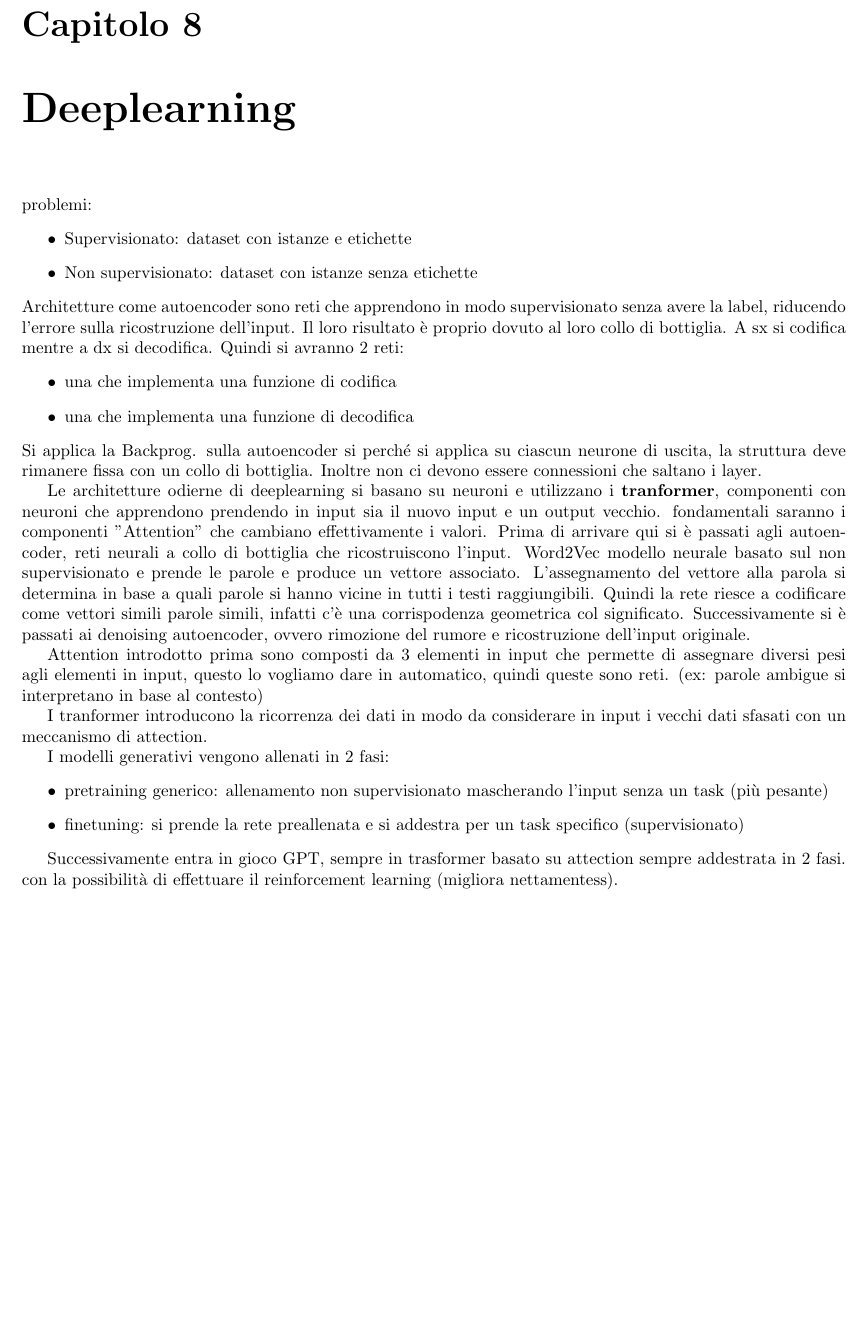
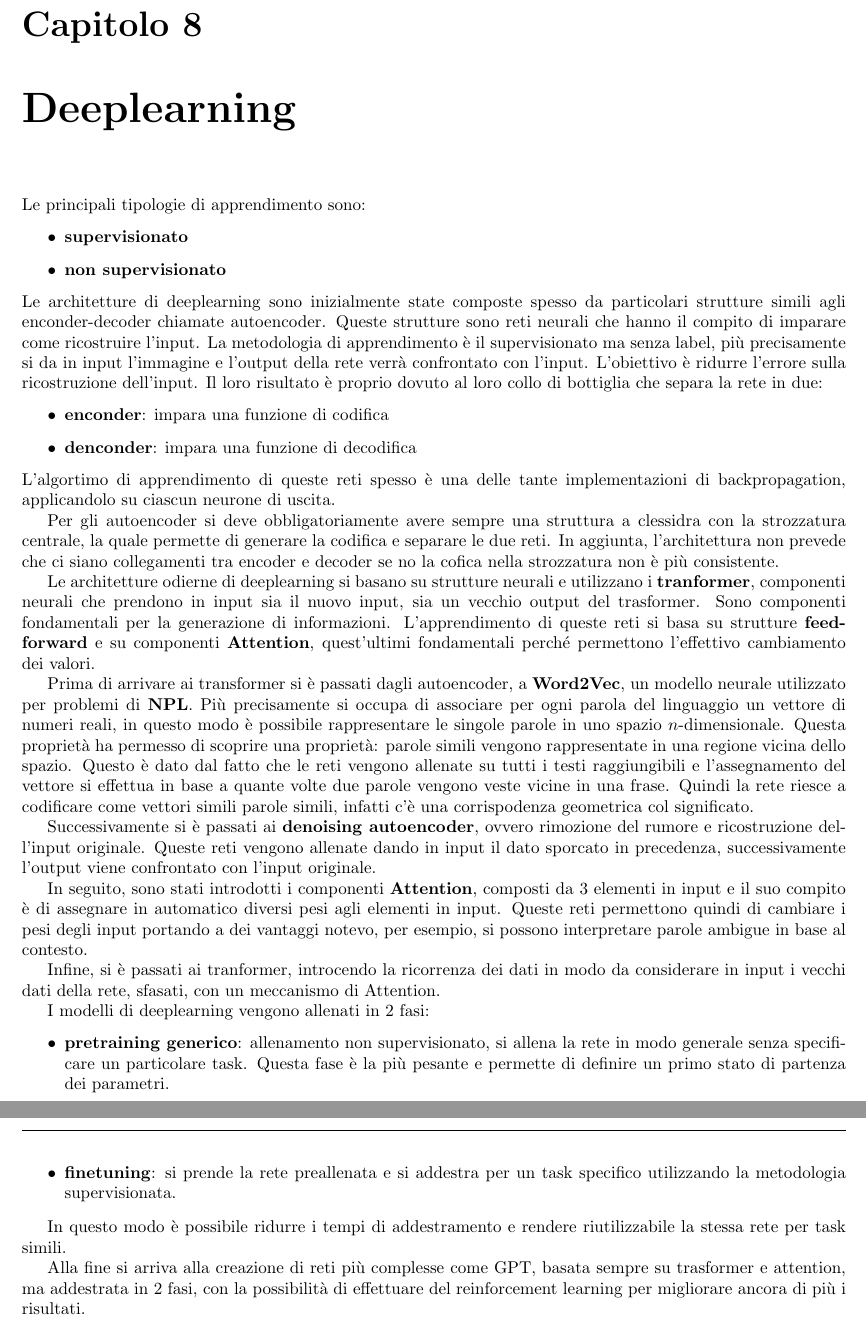
Before and after one commit to TommasoFerrario18/Appunti, a LaTeX book (1° anno/Machine Learning/main.tex, which reads 1° anno/Machine Learning/chapters/deeplearning.tex): part of page 39 of 41 before the commit and two parts of pages 39 and 40 of 42 after it, the two joined at a grey line, cut so that both start at the same text, the shorter picture padded with empty space. Compiled offline with pdfLaTeX.

Commit message:
riscrittura ML

```diff
--- a/1° anno/Machine Learning/chapters/deeplearning.tex
+++ b/1° anno/Machine Learning/chapters/deeplearning.tex
@@ -1,49 +1,73 @@
 \chapter{Deeplearning}
-problemi:
+Le principali tipologie di apprendimento sono:
 \begin{itemize}
-    \item Supervisionato: dataset con istanze e etichette
-    \item Non supervisionato: dataset con istanze senza etichette
+    \item \textbf{supervisionato}
+    \item \textbf{non supervisionato}
 \end{itemize}
-Architetture come autoencoder sono reti che apprendono in modo supervisionato
-senza avere la label, riducendo l'errore sulla ricostruzione dell'input. Il loro
-risultato è proprio dovuto al loro collo di bottiglia. A sx si codifica mentre a
-dx si decodifica. Quindi si avranno 2 reti:
+Le architetture di deeplearning sono inizialmente state composte spesso da particolari strutture
+simili agli enconder-decoder chiamate autoencoder. Queste strutture sono reti
+neurali che hanno il compito di imparare come ricostruire l'input. La metodologia
+di apprendimento è il supervisionato ma senza label, più precisamente si da in
+input l'immagine e l'output della rete verrà confrontato con l'input. L'obiettivo
+è ridurre l'errore sulla ricostruzione dell'input.
+Il loro risultato è proprio dovuto al loro collo di bottiglia che separa la rete
+in due:
 \begin{itemize}
-    \item una che implementa una funzione di codifica
-    \item una che implementa una funzione di decodifica
+    \item \textbf{enconder}: impara una funzione di codifica
+    \item \textbf{denconder}: impara una funzione di decodifica
 \end{itemize}
-Si applica la Backprog. sulla autoencoder si perché si applica su ciascun
-neurone di uscita, la struttura deve rimanere fissa con un collo di bottiglia.
-Inoltre non ci devono essere connessioni che saltano i layer.
+L'algortimo di apprendimento di queste reti spesso è una delle tante implementazioni
+di backpropagation, applicandolo su ciascun neurone di uscita.
 
-Le architetture odierne di deeplearning si basano su neuroni e utilizzano i
-\textbf{tranformer}, componenti con neuroni che apprendono prendendo in input
-sia il nuovo input e un output vecchio. fondamentali saranno i componenti "Attention"
-che cambiano effettivamente i valori. Prima di arrivare qui si è passati agli autoencoder,
-reti neurali a collo di bottiglia che ricostruiscono l'input.
-Word2Vec modello neurale basato sul non supervisionato e prende le parole e produce
-un vettore associato. L'assegnamento del vettore alla parola si determina in base
-a quali parole si hanno vicine in tutti i testi raggiungibili. Quindi la rete
-riesce a codificare come vettori simili parole simili, infatti c'è una corrispodenza
-geometrica col significato.
-Successivamente si è passati ai denoising autoencoder, ovvero rimozione del rumore
-e ricostruzione dell'input originale.
+Per gli autoencoder si deve obbligatoriamente avere sempre una struttura a clessidra
+con la strozzatura centrale, la quale permette di generare la codifica e separare
+le due reti. In aggiunta, l'architettura non prevede che ci siano collegamenti
+tra encoder e decoder se no la cofica nella strozzatura non è più consistente.
 
-Attention introdotto prima sono composti da 3 elementi in input che permette di
-assegnare diversi pesi agli elementi in input, questo lo vogliamo dare in automatico,
-quindi queste sono reti. (ex: parole ambigue si interpretano in base al contesto)
+Le architetture odierne di deeplearning si basano su strutture neurali e utilizzano i
+\textbf{tranformer}, componenti neurali che prendono in input sia il nuovo input,
+sia un vecchio output del trasformer. Sono componenti fondamentali per la generazione
+di informazioni. L'apprendimento di queste reti si basa su strutture \textbf{feed-forward}
+e su componenti \textbf{Attention}, quest'ultimi fondamentali perché permettono
+l'effettivo cambiamento dei valori.
 
-I tranformer introducono la ricorrenza dei dati in modo da considerare in input
-i vecchi dati sfasati con un meccanismo di attection.
+Prima di arrivare ai transformer si è passati dagli autoencoder, a \textbf{Word2Vec},
+un modello neurale utilizzato per problemi di \textbf{NPL}. Più precisamente si occupa
+di associare per ogni parola del linguaggio un vettore di numeri reali, in questo
+modo è possibile rappresentare le singole parole in uno spazio $n$-dimensionale.
+Questa proprietà ha permesso di scoprire una proprietà: parole simili vengono
+rappresentate in una regione vicina dello spazio. Questo è dato dal fatto che
+le reti vengono allenate su tutti i testi raggiungibili e l'assegnamento del vettore
+si effettua in base a quante volte due parole vengono veste vicine in una frase.
+Quindi la rete riesce a codificare come vettori simili parole simili, infatti c'è
+una corrispodenza geometrica col significato.
 
-I modelli generativi vengono allenati in 2 fasi:
+Successivamente si è passati ai \textbf{denoising autoencoder}, ovvero rimozione del rumore
+e ricostruzione dell'input originale. Queste reti vengono allenate dando in input
+il dato sporcato in precedenza, successivamente l'output viene confrontato con
+l'input originale.
+
+In seguito, sono stati introdotti i componenti \textbf{Attention}, composti da 3
+elementi in input e il suo compito è di assegnare in automatico diversi pesi
+agli elementi in input. Queste reti permettono quindi di cambiare i pesi degli input
+portando a dei vantaggi notevo, per esempio, si possono interpretare parole ambigue
+in base al contesto.
+
+Infine, si è passati ai tranformer, introcendo la ricorrenza dei dati in modo da
+considerare in input i vecchi dati della rete, sfasati, con un meccanismo di Attention.
+
+I modelli di deeplearning vengono allenati in 2 fasi:
 \begin{itemize}
-    \item pretraining generico: allenamento non supervisionato mascherando l'input
-    senza un task (più pesante)
-    \item finetuning: si prende la rete preallenata e si addestra per un task
-    specifico (supervisionato)
+    \item \textbf{pretraining generico}: allenamento non supervisionato, si allena
+    la rete in modo generale senza specificare un particolare task. Questa fase
+    è la più pesante e permette di definire un primo stato di partenza dei parametri.
+    \item \textbf{finetuning}: si prende la rete preallenata e si addestra per un task
+    specifico utilizzando la metodologia supervisionata.
 \end{itemize}
 
-Successivamente entra in gioco GPT, sempre in trasformer basato su attection sempre
-addestrata in 2 fasi. con la possibilità di effettuare il reinforcement learning
-(migliora nettamentess).
+In questo modo è possibile ridurre i tempi di addestramento e rendere riutilizzabile
+la stessa rete per task simili.
+
+Alla fine si arriva alla creazione di reti più complesse come GPT, basata sempre
+su trasformer e attention, ma addestrata in 2 fasi, con la possibilità di effettuare
+del reinforcement learning per migliorare ancora di più i risultati.
```
Also changed, not shown: 1° anno/Machine Learning/main.pdf.
